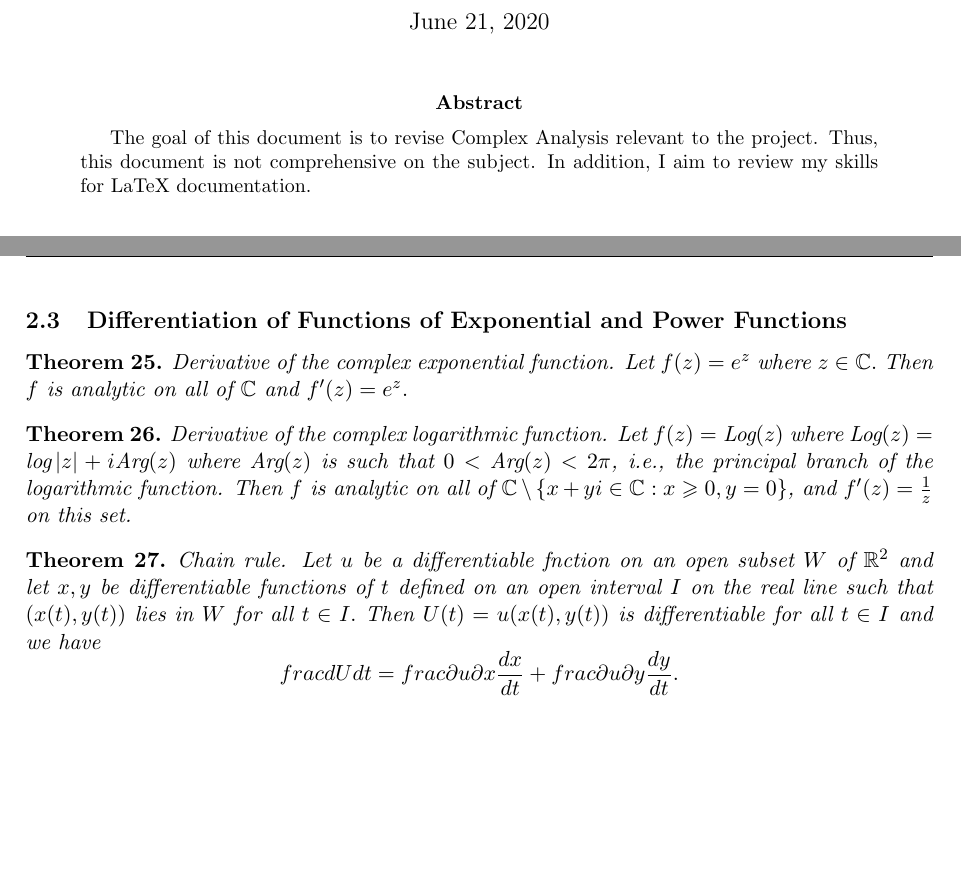
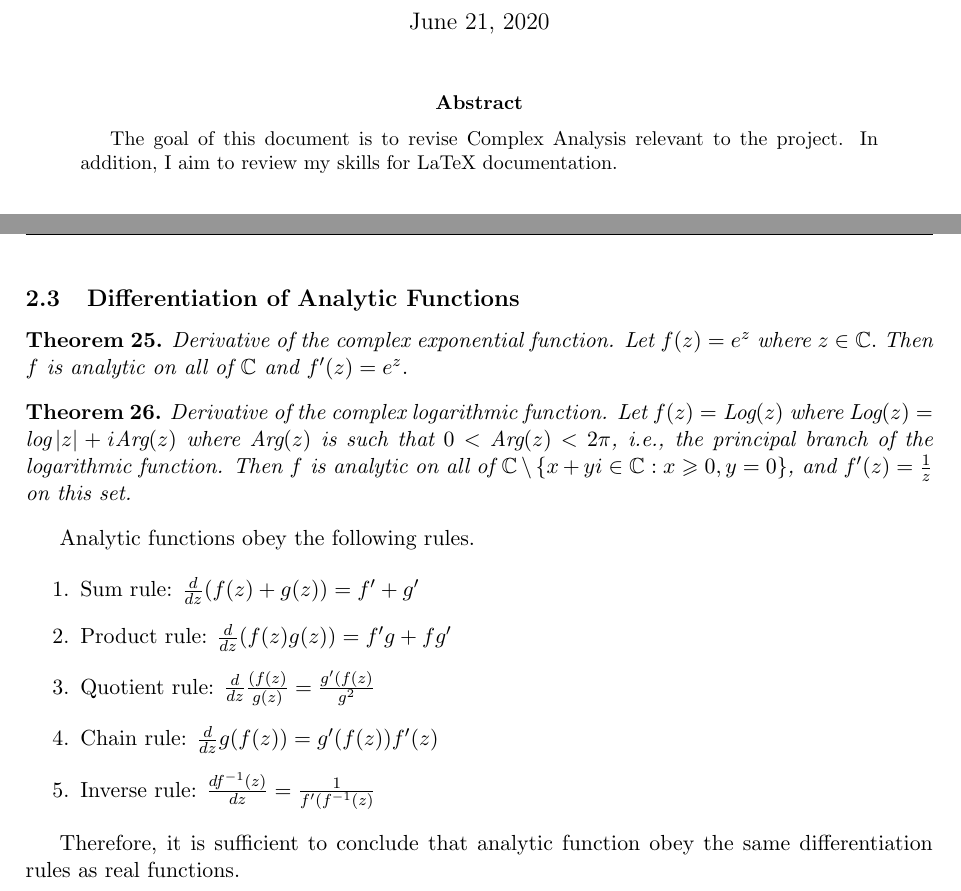
Before and after one commit to zhang-liu-official/Numerical-exponential-polynomials, a LaTeX paper (notes/Complex Analysis Juwon Notes.tex): two parts of pages 1 and 6 of 6, joined at a grey line, cut so that both start at the same text, the shorter picture padded with empty space. Compiled offline with pdfLaTeX; a LaTeX package or settings file that is missing is left out.

Commit message:
added differentiation rules; proofread

```diff
--- a/notes/Complex Analysis Juwon Notes.tex
+++ b/notes/Complex Analysis Juwon Notes.tex
@@ -14,7 +14,8 @@
 %----------------------------------
 
 \begin{abstract}
-The goal of this document is to revise Complex Analysis relevant to the project. Thus, this document is not comprehensive on the subject. In addition, I aim to review my skills for LaTeX documentation.
+The goal of this document is to revise Complex Analysis relevant to the project.
+In addition, I aim to review my skills for LaTeX documentation.
 \end{abstract}
 
 \section{Complex Numbers and Functions}
@@ -238,7 +237,7 @@ Let $U$ be an open subset of $\mathbb{R}^2$ and let $u,v$ be real-valued functio
 
 
 
-\subsection{Differentiation of Functions of Exponential and Power Functions}
+\subsection{Differentiation of Analytic Functions}
 
 \begin{thm}{Derivative of the complex exponential function.}
 Let $f(z) = e^z$ where $z\in\CC.$ Then $f$ is analytic on all of $\CC$ and $f'(z) = e^z.$
@@ -250,15 +249,18 @@ Let $f(z)=\text{Log}(z)$ where $\text{Log}(z)=\text{log}\abs{z}+i\text{Arg}(z)$
 Then $f$ is analytic on all of $\CC \setminus \{x+yi \in \CC : x \geq 0, y = 0\}$, and $f'(z)=\frac{1}{z}$ on this set.
 \end{thm}
 
-% Chain rule and mean value theorems, p127
-\begin{thm}{Chain rule.}
-Let $u$ be a differentiable fnction on an open subset $W$ of $\RR^2$ and let $x,y$ be differentiable functions of $t$ defined on an open interval $I$ on the real line such that $(x(t),y(t))$ lies in $W$ for all $t \in I.$
-Then $U(t) = u(x(t),y(t))$ is differentiable for all $t \in I$ and we have
-$$ frac{dU}{dt} = frac{\partial u}{\partial x} \frac{dx}{dt} + frac{\partial u}{\partial y} \frac{dy}{dt}.$$
-\end{thm}
 
+Analytic functions obey the following rules.
 
+\begin{enumerate}
+	\item Sum rule: $\frac{d}{dz} (f(z) + g(z)) = f' + g'$
+	\item Product rule: $\frac{d}{dz}(f(z)g(z)) = f'g + fg'$
+	\item Quotient rule: $\frac{d}{dz} \frac{(f(z)}{g(z)} = \frac{g'(f(z)}{g^2}$
+	\item Chain rule: $\frac{d}{dz} g(f(z)) = g'(f(z))f'(z)$
+	\item Inverse rule: $\frac{df^{-1}(z)}{dz} = \frac{1}{f'(f^{-1}(z)}$
+\end{enumerate}
 
+Therefore, it is sufficient to conclude that analytic function obey the same differentiation rules as real functions.
 
 
 
```
Also changed, not shown: notes/Complex Analysis Juwon Notes.tex (6 more changed lines).
